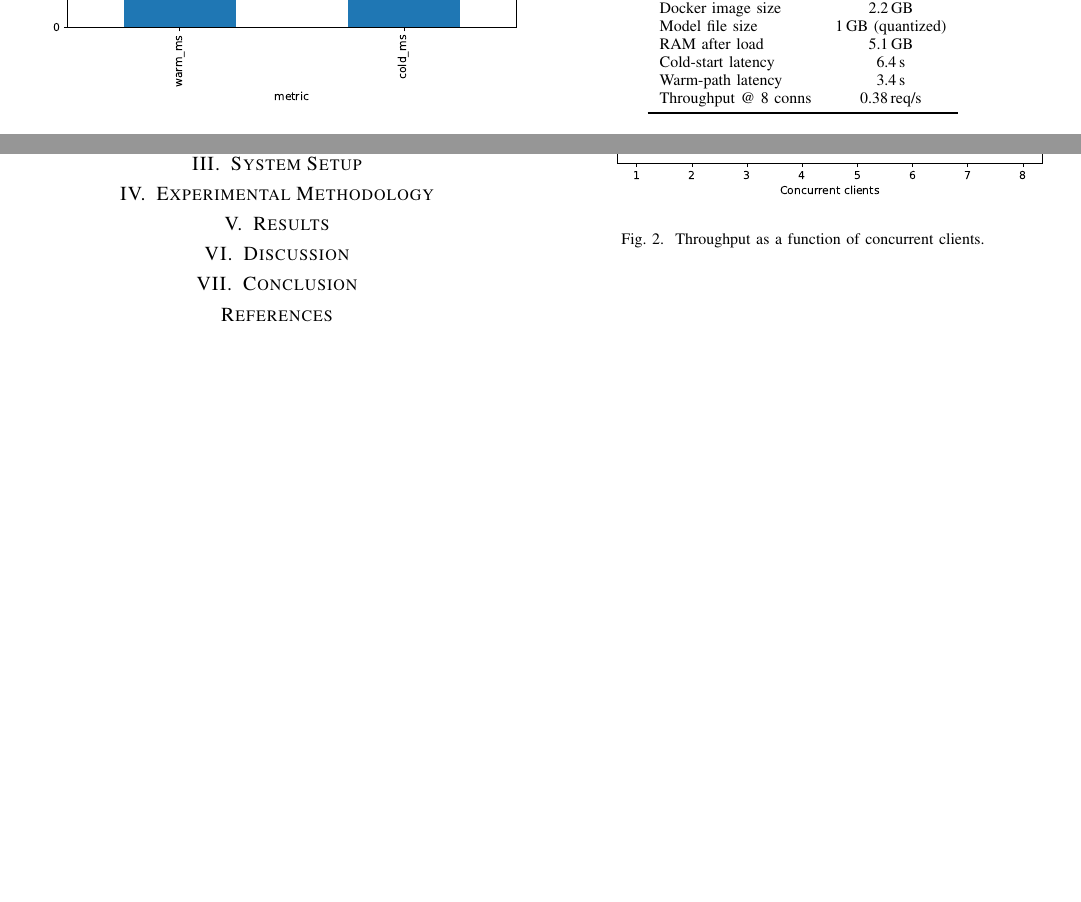
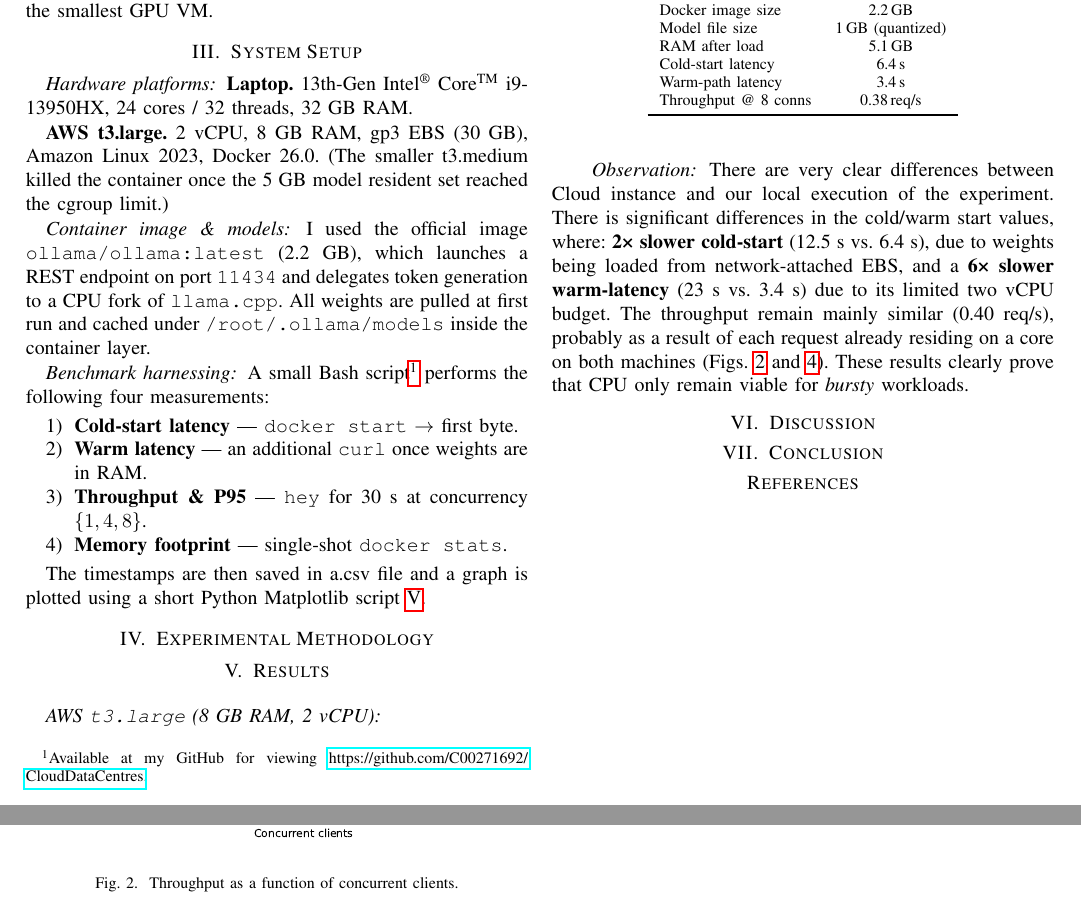
Before and after one commit to C00271692/CloudDataCentres, a LaTeX paper (ollamaStudy2.tex): two parts of page 2 of 2 before the commit and two parts of pages 2 and 3 of 3 after it, joined at a grey line, cut so that both start at the same text, the shorter picture padded with empty space. Compiled offline with pdfLaTeX.

Commit message:
Add files via upload

```diff
--- a/ollamaStudy2.tex
+++ b/ollamaStudy2.tex
@@ -75,7 +73,33 @@ Industry previews of GPU-backed serverless (AWS Lambda GPU, Google Cloud Run GPU
 Our study complements these efforts by quantifying cold- and warm-latency for a \emph{CPU-only} container and analysing the cost break-even versus the smallest GPU VM.
 % ================================
 \section{System Setup}\label{sec:setup}
-% Describe the Ollama container architecture, models chosen, hardware/VM specs.
+
+\subsubsection*{Hardware platforms}
+\textbf{Laptop.} 13th-Gen Intel\textsuperscript{\textregistered} Core\textsuperscript{TM} i9-13950HX,
+24 cores / 32 threads, 32 GB RAM.
+
+\textbf{AWS t3.large.} 2 vCPU, 8 GB RAM, gp3 EBS (30 GB), Amazon Linux 2023, Docker 26.0.
+(The smaller t3.medium killed the container once the 5 GB model
+resident set reached the cgroup limit.)
+\subsubsection*{Container image \& models}
+I used the official image \texttt{ollama/ollama:latest} (2.2 GB), which launches a
+REST endpoint on port \texttt{11434} and delegates token generation to a
+CPU fork of \texttt{llama.cpp}.
+All weights are pulled at first run and cached under
+\texttt{/root/.ollama/models} inside the container layer.
+\subsubsection*{Benchmark harnessing}
+A small Bash script\footnote{Available at my GitHub for viewing
+\url{https://github.com/C00271692/CloudDataCentres}.}
+performs the following four measurements:
+
+\begin{enumerate}
+  \item \textbf{Cold-start latency} — \texttt{docker start} $\rightarrow$ first byte.
+  \item \textbf{Warm latency} — an additional \texttt{curl} once weights are in RAM.
+  \item \textbf{Throughput \& P95} — \texttt{hey} for 30 s at concurrency $\{1,4,8\}$.
+  \item \textbf{Memory footprint} — single-shot \texttt{docker stats}.
+\end{enumerate}
+
+The timestamps are then saved in a.csv file and a graph is plotted using a short Python Matplotlib script~\ref{sec:results}.
 
 \begin{figure}[t]
   \centering
@@ -111,10 +134,12 @@ Our study complements these efforts by quantifying cold- and warm-latency for a
   \end{tabular}
 \end{table}
 
-% Example figure for latency plot
+
 \begin{figure}[t]
   \centering
   \includegraphics[width=\linewidth]{throughput_vs_c}
   \caption{Throughput as a function of concurrent clients.}
   \label{fig:throughput}
 \end{figure}
+\vspace{0.6em}
+\subsubsection*{AWS \texttt{t3.large} (8 GB RAM, 2 vCPU)}
@@ -121,11 +176,19 @@ Our study complements these efforts by quantifying cold- and warm-latency for a
+  \label{fig:aws_thr}
+\end{figure}
+
+\paragraph*{Observation}
+There are very clear differences between Cloud instance and our local execution of the experiment. There is significant differences in the cold/warm start values, where: \textbf{2× slower cold-start}
+(12.5 s vs.\ 6.4 s), due to weights being loaded from network-attached EBS, and a
+\textbf{6× slower warm-latency} (23 s vs.\ 3.4 s) due to its limited two vCPU budget. The throughput remain mainly similar (0.40 req/s), probably as a result of each request already residing on a core on both machines (Figs.~\ref{fig:throughput}
+and~\ref{fig:aws_thr}). These results clearly prove that CPU only remain viable for \emph{bursty} workloads.
 
 % ================================
 \section{Discussion}\label{sec:discussion}
-% Interpret results, limitations, comparison to SaaS LLM endpoints.
+
 
 % ================================
 \section{Conclusion}\label{sec:conclusion}
-% Summarize contributions and suggest future work.
+
 
 % --------------------------------------------------------------------
 % References
```
Also changed, not shown: ollamaStudy2.tex (43 more changed lines).
